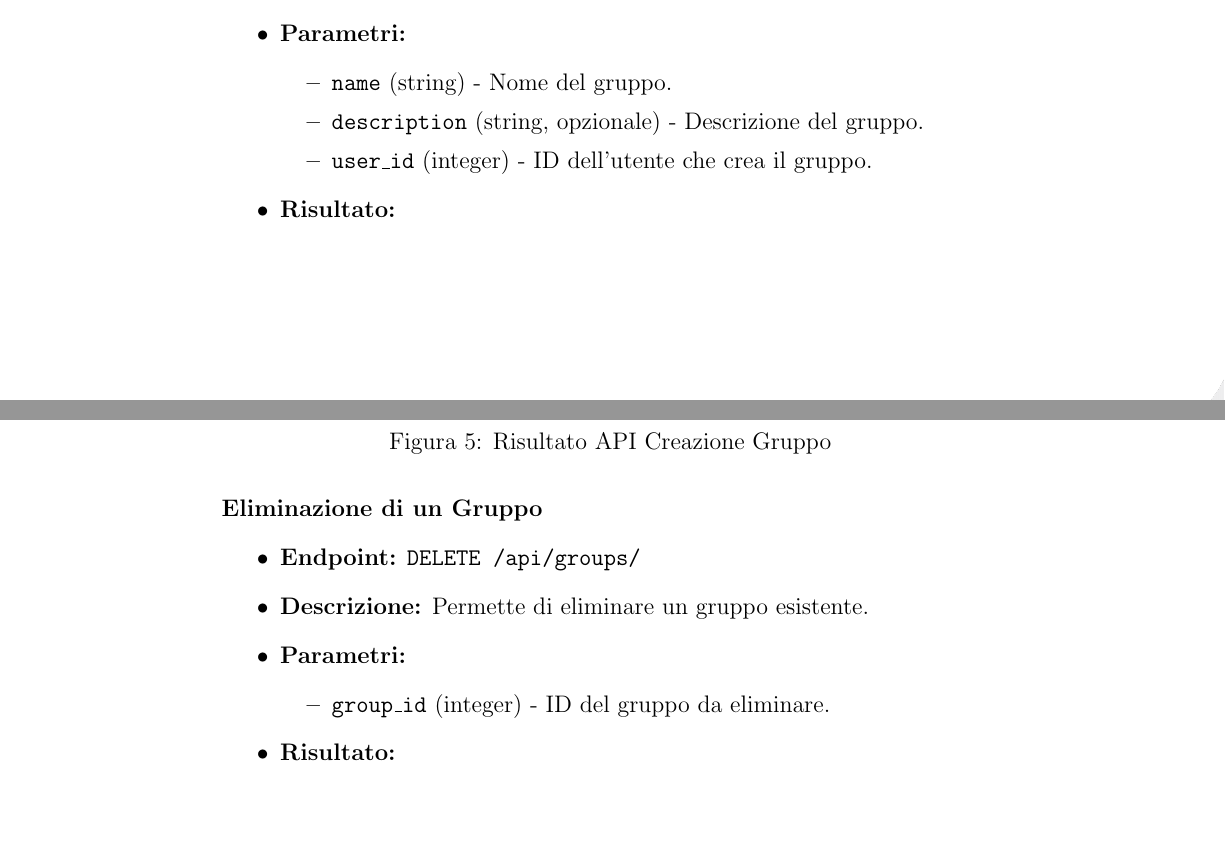
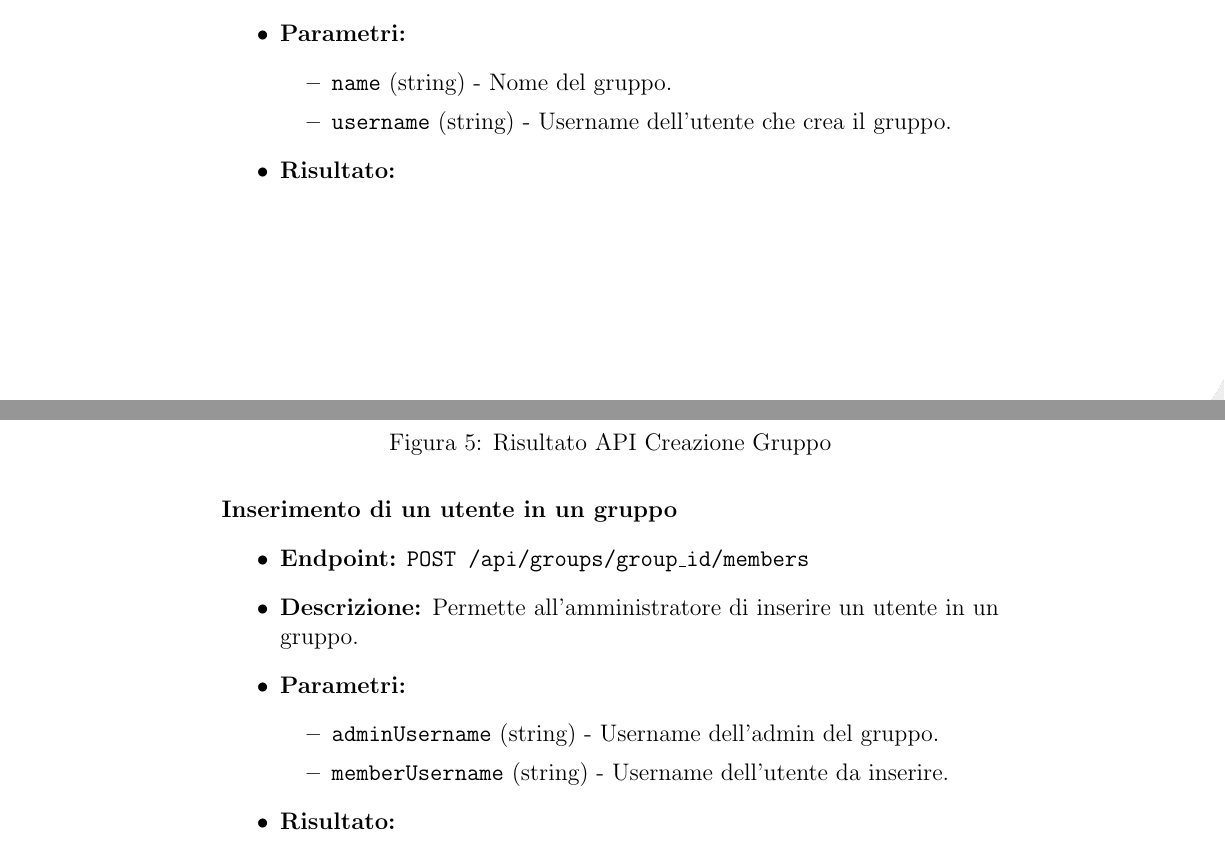
Before and after one commit to lorisiaco/PACproject, a LaTeX document (Documentazione/Prova.tex, which reads Documentazione/Iterazione1/Test.tex): two parts of pages 29 and 30 of 39, joined at a grey line, cut so that both start at the same text. Compiled offline with pdfLaTeX.

Commit message:
Documentazione

```diff
--- a/Documentazione/Iterazione1/Test.tex
+++ b/Documentazione/Iterazione1/Test.tex
@@ -67,8 +67,7 @@ Questa sezione documenta le API principali del sistema \textbf{Spendly}, include
     \item \textbf{Parametri:}
     \begin{itemize}
         \item \texttt{name} (string) - Nome del gruppo.
-        \item \texttt{description} (string, opzionale) - Descrizione del gruppo.
-        \item \texttt{user\_id} (integer) - ID dell'utente che crea il gruppo.
+        \item \texttt{username} (string) - Username dell'utente che crea il gruppo.
     \end{itemize}
     \item \textbf{Risultato:}
 \end{itemize}
@@ -79,13 +78,14 @@ Questa sezione documenta le API principali del sistema \textbf{Spendly}, include
     \label{fig:api_create_group}
 \end{figure}
 
-\paragraph{Eliminazione di un Gruppo}
+\paragraph{Inserimento di un utente in un gruppo}
 \begin{itemize}
-    \item \textbf{Endpoint:} \texttt{DELETE /api/groups/}
-    \item \textbf{Descrizione:} Permette di eliminare un gruppo esistente.
+    \item \textbf{Endpoint:} \texttt{POST /api/groups/{group\_id}/members}
+    \item \textbf{Descrizione:} Permette all'amministratore di inserire un utente in un gruppo.
     \item \textbf{Parametri:}
     \begin{itemize}
-        \item \texttt{group\_id} (integer) - ID del gruppo da eliminare.
+        \item \texttt{adminUsername} (string) - Username dell'admin del gruppo.
+        \item \texttt{memberUsername} (string) - Username dell'utente da inserire.
     \end{itemize}
     \item \textbf{Risultato:}
 \end{itemize}
```
Also changed, not shown: Documentazione/Prova.pdf, Documentazione/images/AddMemberAPI.png (added), Documentazione/images/CreateGroupAPI.png (added), Documentazione/images/GetAPI.png (added), Documentazione/images/TestGroup.png (added), Documentazione/images/TestGroupController.png (added), Documentazione/images/TestGroupService.png (added), Documentazione/Iterazione1/Test.tex (12 more changed lines), 6 other files.
